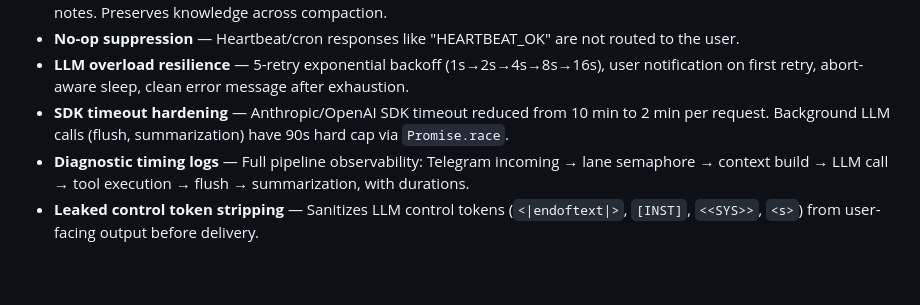
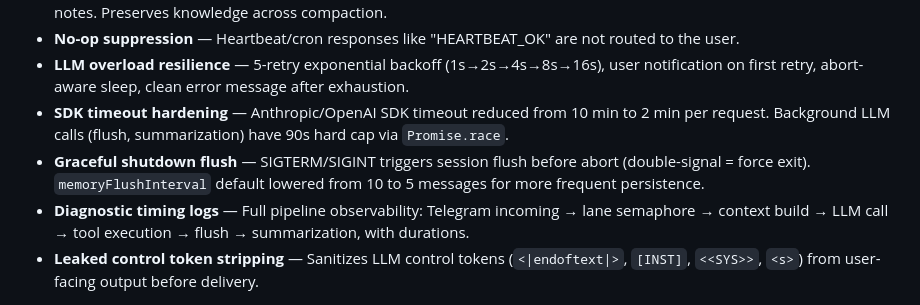
Before and after one commit to wtokarzewski/janus-agent, a Markdown page: FEATURES.md, the part around the change. Rendered like a GitHub page; blank space fills up the shorter version.

Commit message:
Update documentation for PR #72 (#73)
## Summary
- Update CLAUDE.md, FEATURES.md, ROADMAP.md for PR #72 (graceful
shutdown flush, memoryFlushInterval 10→5)
- TRACKER.md updated locally (outside repo)

```diff
--- a/FEATURES.md
+++ b/FEATURES.md
@@ -16,6 +16,7 @@ Canonical list of implemented, working features. Verified against source code an
 - **No-op suppression** — Heartbeat/cron responses like "HEARTBEAT_OK" are not routed to the user.
 - **LLM overload resilience** — 5-retry exponential backoff (1s→2s→4s→8s→16s), user notification on first retry, abort-aware sleep, clean error message after exhaustion.
 - **SDK timeout hardening** — Anthropic/OpenAI SDK timeout reduced from 10 min to 2 min per request. Background LLM calls (flush, summarization) have 90s hard cap via `Promise.race`.
+- **Graceful shutdown flush** — SIGTERM/SIGINT triggers session flush before abort (double-signal = force exit). `memoryFlushInterval` default lowered from 10 to 5 messages for more frequent persistence.
 - **Diagnostic timing logs** — Full pipeline observability: Telegram incoming → lane semaphore → context build → LLM call → tool execution → flush → summarization, with durations.
 - **Leaked control token stripping** — Sanitizes LLM control tokens (`<|endoftext|>`, `[INST]`, `<<SYS>>`, `<s>`) from user-facing output before delivery.
 
```
Also changed, not shown: CLAUDE.md (+1 -1 lines), docs/ROADMAP.md (+1 -0 lines).
